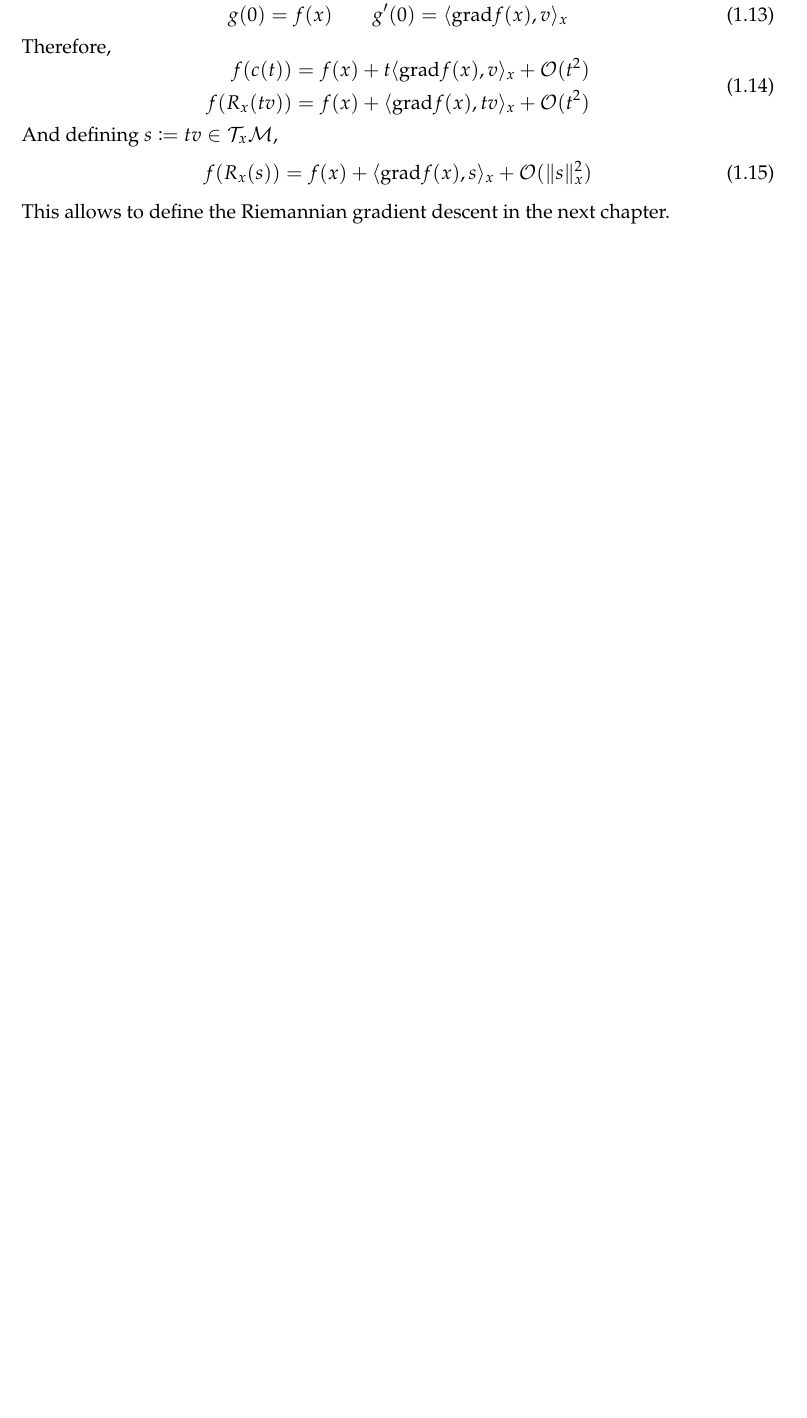
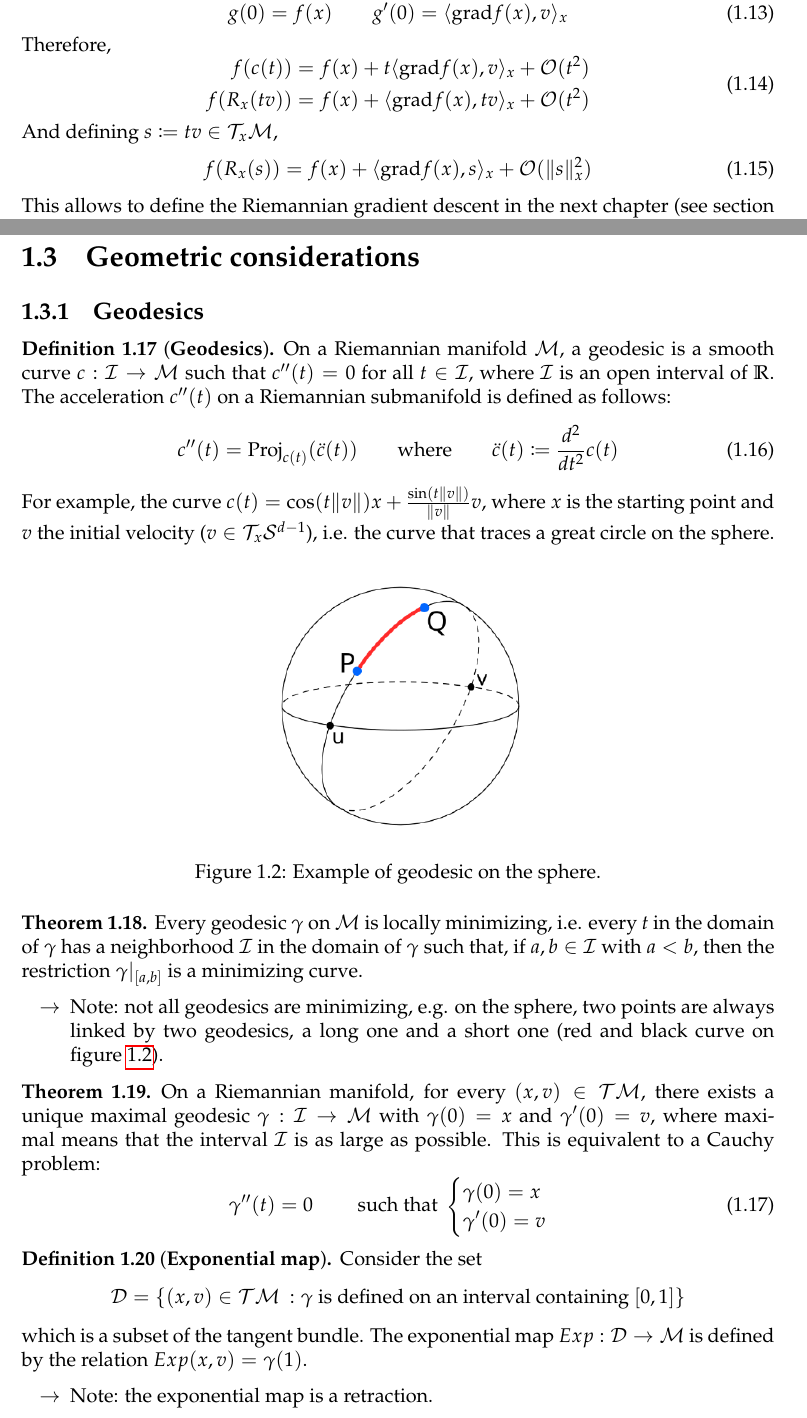
Before and after one commit to SimonDesmidt/Syntheses, a LaTeX document (LINMA2474/LINMA2474.tex): part of page 6 of 10 before the commit and two parts of pages 6 and 7 of 12 after it, the two joined at a grey line, cut so that both start at the same text, the shorter picture padded with empty space. Compiled offline with pdfLaTeX.

Commit message:
LINMA2474 S6

```diff
--- a/LINMA2474/LINMA2474.tex
+++ b/LINMA2474/LINMA2474.tex
@@ -290,4 +290,38 @@ And defining $s\coloneqq tv \in \mathcal{T}_x\M$,
 \begin{equation}
 	f(R_x(s)) = f(x) + \langle \text{grad}f(x),s\rangle_x + \O(\|s\|_x^2)
 \end{equation}
-This allows to define the Riemannian gradient descent in the next chapter.
+This allows to define the Riemannian gradient descent in the next chapter (see section \ref{sec:grad-descent}).
+\section{Geometric considerations}
+\subsection{Geodesics}
+\begin{definition}[\textbf{Geodesics}]
+	On a Riemannian manifold $\M$, a geodesic is a smooth curve $c:\mathcal{I}\to \M$ such that $c''(t)=0$ for all $t\in \mathcal{I}$, where $\mathcal{I}$ is an open interval of $\R$. The acceleration $c''(t)$ on a Riemannian submanifold is defined as follows:
+	\begin{equation}
+		c''(t) = \text{Proj}_{c(t)} (\ddot c(t)) \qquad \text{where}\qquad \ddot c(t) \coloneqq \frac{d^2}{dt^2}c(t)
+	\end{equation}
+	For example, the curve $c(t) = \cos(t\|v\|)x + \frac{\sin(t\|v\|)}{\|v\|} v$, where $x$ is the starting point and $v$ the initial velocity ($v\in \mathcal{T}_x\mathcal{S}^{d-1}$), i.e. the curve that traces a great circle on the sphere.
+	\begin{figure}[H]
+		\centering
+		\includegraphics[width=.4\textwidth]{img/geodesic.png}
+		\caption{Example of geodesic on the sphere.}
+		\label{fig:geodesic}
+	\end{figure}
+\end{definition}
+\begin{thm}
+	Every geodesic $\gamma$ on $\M$ is locally minimizing, i.e. every $t$ in the domain of $\gamma$ has a neighborhood $\mathcal{I}$ in the domain of $\gamma$ such that, if $a,b\in \mathcal{I}$ with $a<b$, then the restriction $\gamma|_{[a,b]}$ is a minimizing curve.
+	\begin{itemize}
+		\item [$\to$] Note: not all geodesics are minimizing, e.g. on the sphere, two points are always linked by two geodesics, a long one and a short one (red and black curve on figure \ref{fig:geodesic}).
+	\end{itemize}
+\end{thm}
+\begin{thm}
+	On a Riemannian manifold, for every $(x,v) \in \mathcal{TM}$, there exists a unique maximal geodesic $\gamma : \mathcal{I}\to \M$ with $\gamma(0)=x$ and $\gamma'(0)=v$, where maximal means that the interval $\mathcal{I}$ is as large as possible. This is equivalent to a Cauchy problem:
+	\begin{equation}
+		\gamma''(t) = 0 \qquad \text{ such that }\begin{cases}
+			\gamma(0) = x \\\gamma'(0)=v
+		\end{cases}
+	\end{equation}
+\end{thm}
+\begin{definition}[\textbf{Exponential map}]
+	Consider the set \[\mathcal{D}=\{(x,v)\in \mathcal{TM} \: : \gamma \text{ is defined on an interval containing } [0,1]\}\] which is a subset of the tangent bundle. The exponential map $Exp:\mathcal{D}\to \M$ is defined by the relation $Exp(x,v) = \gamma(1)$.
+	\begin{itemize}
+		\item [$\to$] Note: the exponential map is a retraction.
+	\end{itemize}
@@ -293,0 +331 @@ This allows to define the Riemannian gradient descent in the next chapter.
+\begin{equation}
```
Also changed, not shown: LMECA2660/LMECA2660.tex (+1 -1 lines), LINMA2474/LINMA2474.pdf, LINMA2474/img/curvature.png (added), LINMA2474/img/geodesic.png (added), LINMA2474/LINMA2474.tex (35 more changed lines), 1 other file.
